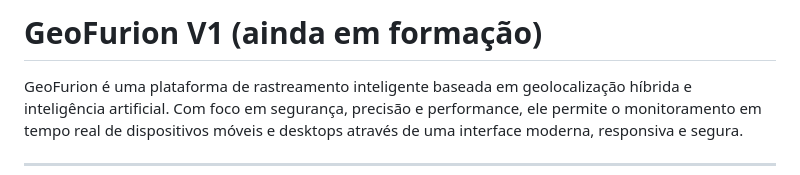
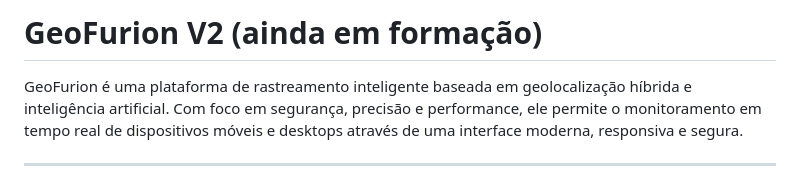
Before and after one commit to sethxzz/GeoFurion-Pt2, a Markdown page: README.md, the part around the change. Rendered like a GitHub page.

```diff
--- a/README.md
+++ b/README.md
@@ -1,4 +1,4 @@
-# GeoFurion V1 (ainda em formação)
+# GeoFurion V2 (ainda em formação)
 
 GeoFurion é uma plataforma de rastreamento inteligente baseada em geolocalização híbrida e inteligência artificial. Com foco em segurança, precisão e performance, ele permite o monitoramento em tempo real de dispositivos móveis e desktops através de uma interface moderna, responsiva e segura.
 
```
